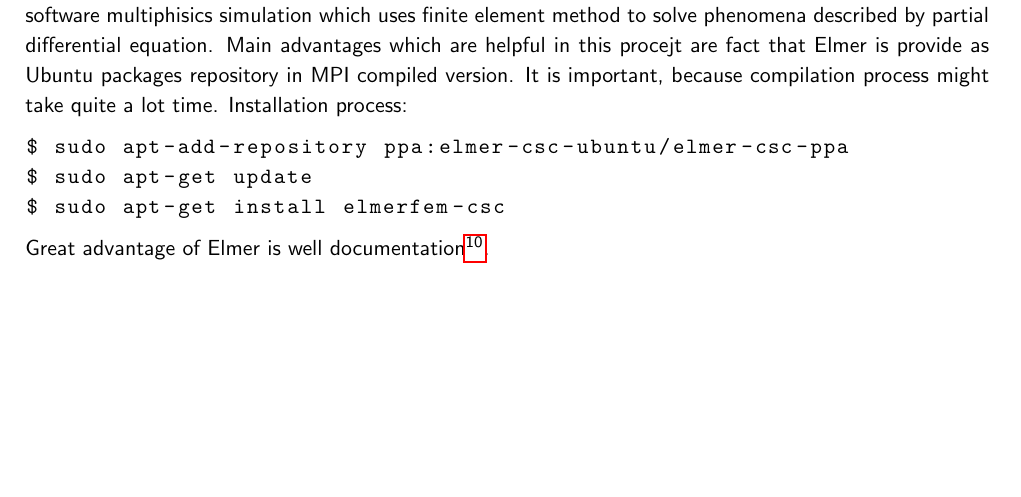
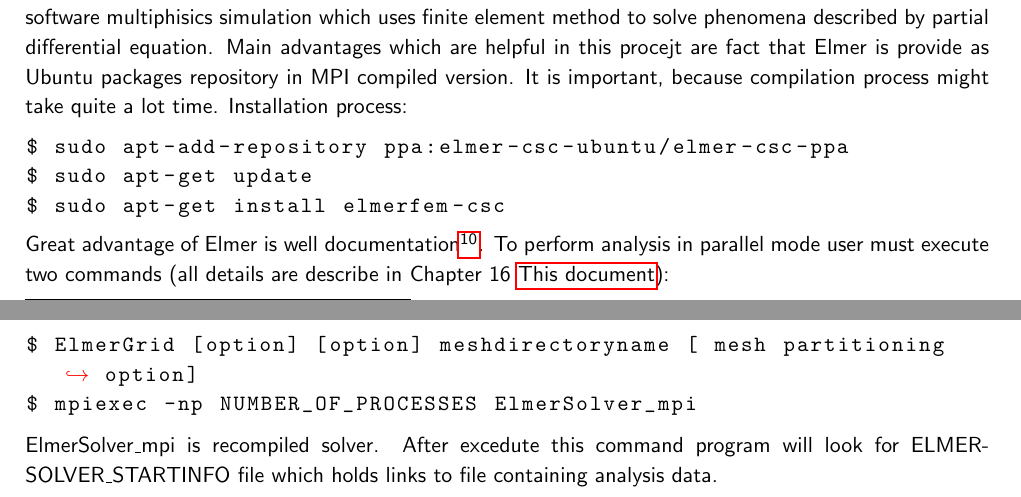
Before and after one commit to mranachowski/AWS, a LaTeX document (cloud_computing_report_Michal_Ranachowski.tex): part of page 4 of 4 before the commit and two parts of pages 4 and 5 of 5 after it, the two joined at a grey line, cut so that both start at the same text, the shorter picture padded with empty space. Compiled offline with pdfLaTeX.

Commit message:
Add files via upload

```diff
--- a/cloud_computing_report_Michal_Ranachowski.tex
+++ b/cloud_computing_report_Michal_Ranachowski.tex
@@ -167,7 +167,11 @@
 $ sudo apt-get install elmerfem-csc
 \end{lstlisting}
 Great advantage of Elmer is well documentation\footnote{\url{https://www.csc.fi/web/elmer/documentation}}.
-
-
+To perform analysis in parallel mode user must execute two commands (all details are describe in Chapter 16 \hyperlink{http://www.nic.funet.fi/pub/sci/physics/elmer/doc/ElmerSolverManual.pdf}{This document}):
+\begin{lstlisting}[language=bash]
+$ ElmerGrid [option] [option] meshdirectoryname [ mesh partitioning option]
+$ mpiexec -np NUMBER_OF_PROCESSES ElmerSolver_mpi
+\end{lstlisting}
+ElmerSolver\_mpi is recompiled  solver. After excedute this command program will look for ELMERSOLVER\_STARTINFO file which holds links to file containing analysis data.
 
 \end{document}
```
Also changed, not shown: cloud_computing_report_Michal_Ranachowski.pdf.
